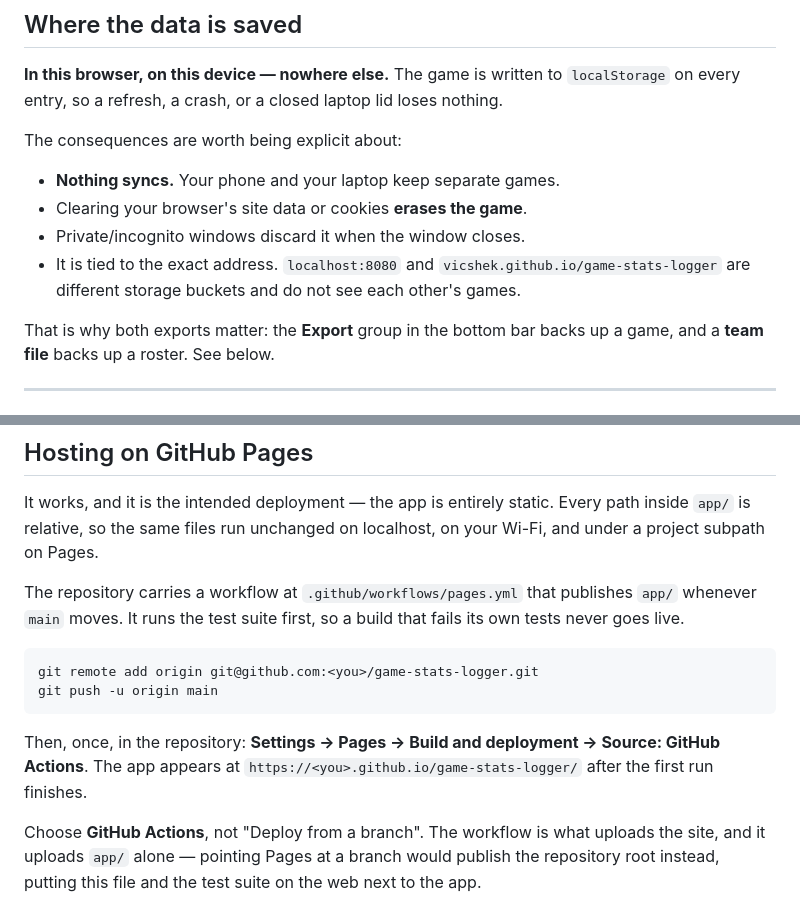
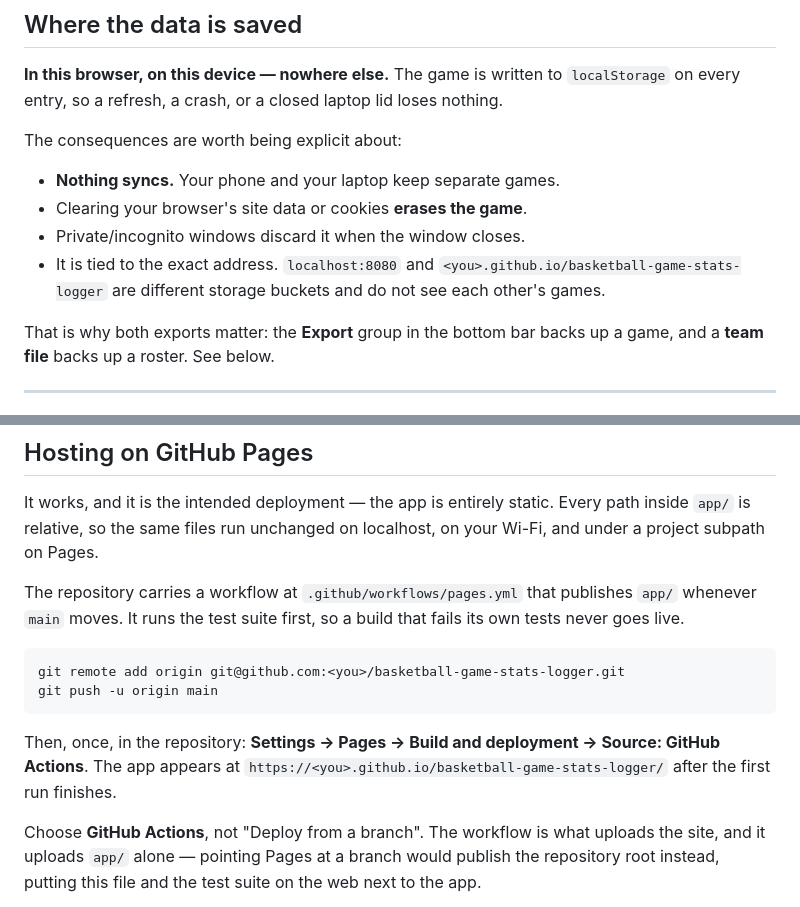
Before and after one commit to hellovic/basketball-game-stats-logger, a Markdown page: README.md, 2 parts joined by grey strips. Drawn GitHub-style.

Commit message:
Point the hosting docs at the real repository name
The team-file format id stays game-stats-logger/team: it is written into
every saved file, so renaming it would orphan the rosters already out
there.

````diff
--- a/README.md
+++ b/README.md
@@ -74,7 +74,8 @@ The consequences are worth being explicit about:
 - Clearing your browser's site data or cookies **erases the game**.
 - Private/incognito windows discard it when the window closes.
 - It is tied to the exact address. `localhost:8080` and
-  `vicshek.github.io/game-stats-logger` are different storage buckets and do
+  `<you>.github.io/basketball-game-stats-logger` are different storage
+  buckets and do
   not see each other's games.
 
 That is why both exports matter: the **Export** group in the bottom bar backs up
@@ -316,13 +317,14 @@ publishes `app/` whenever `main` moves. It runs the test suite first, so a build
 that fails its own tests never goes live.
 
 ```bash
-git remote add origin git@github.com:<you>/game-stats-logger.git
+git remote add origin git@github.com:<you>/basketball-game-stats-logger.git
 git push -u origin main
 ```
 
 Then, once, in the repository: **Settings → Pages → Build and deployment →
 Source: GitHub Actions**. The app appears at
-`https://<you>.github.io/game-stats-logger/` after the first run finishes.
+`https://<you>.github.io/basketball-game-stats-logger/` after the first run
+finishes.
 
 Choose **GitHub Actions**, not "Deploy from a branch". The workflow is what
 uploads the site, and it uploads `app/` alone — pointing Pages at a branch would
````
